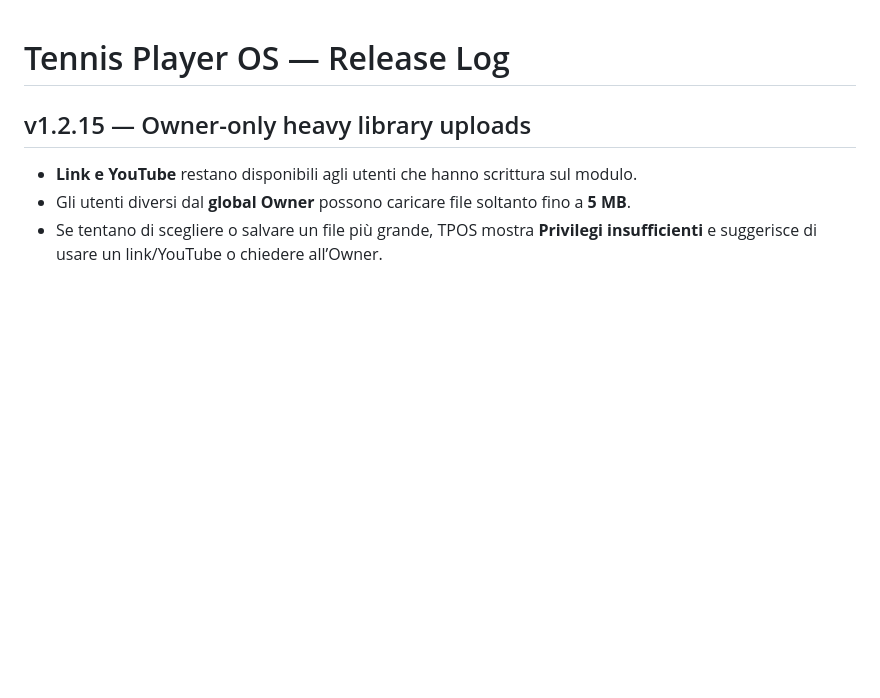
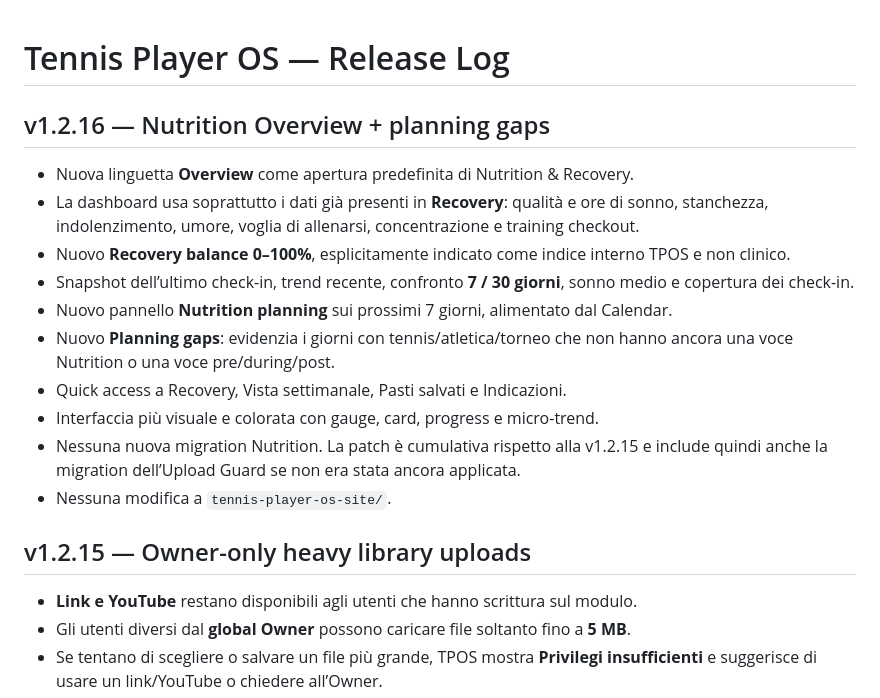
Before and after one commit to teodorostudita/tennis-player-os, a Markdown page: RELEASE_LOG.md, the part around the change. Rendered like a GitHub page; blank space fills up the shorter version.

Commit message:
Document v1.2.16

```diff
--- a/RELEASE_LOG.md
+++ b/RELEASE_LOG.md
@@ -1,4 +1,16 @@
 # Tennis Player OS — Release Log
+
+## v1.2.16 — Nutrition Overview + planning gaps
+- Nuova linguetta **Overview** come apertura predefinita di Nutrition & Recovery.
+- La dashboard usa soprattutto i dati già presenti in **Recovery**: qualità e ore di sonno, stanchezza, indolenzimento, umore, voglia di allenarsi, concentrazione e training checkout.
+- Nuovo **Recovery balance 0–100%**, esplicitamente indicato come indice interno TPOS e non clinico.
+- Snapshot dell’ultimo check-in, trend recente, confronto **7 / 30 giorni**, sonno medio e copertura dei check-in.
+- Nuovo pannello **Nutrition planning** sui prossimi 7 giorni, alimentato dal Calendar.
+- Nuovo **Planning gaps**: evidenzia i giorni con tennis/atletica/torneo che non hanno ancora una voce Nutrition o una voce pre/during/post.
+- Quick access a Recovery, Vista settimanale, Pasti salvati e Indicazioni.
+- Interfaccia più visuale e colorata con gauge, card, progress e micro-trend.
+- Nessuna nuova migration Nutrition. La patch è cumulativa rispetto alla v1.2.15 e include quindi anche la migration dell’Upload Guard se non era stata ancora applicata.
+- Nessuna modifica a `tennis-player-os-site/`.
 
 ## v1.2.15 — Owner-only heavy library uploads
 - **Link e YouTube** restano disponibili agli utenti che hanno scrittura sul modulo.
```
